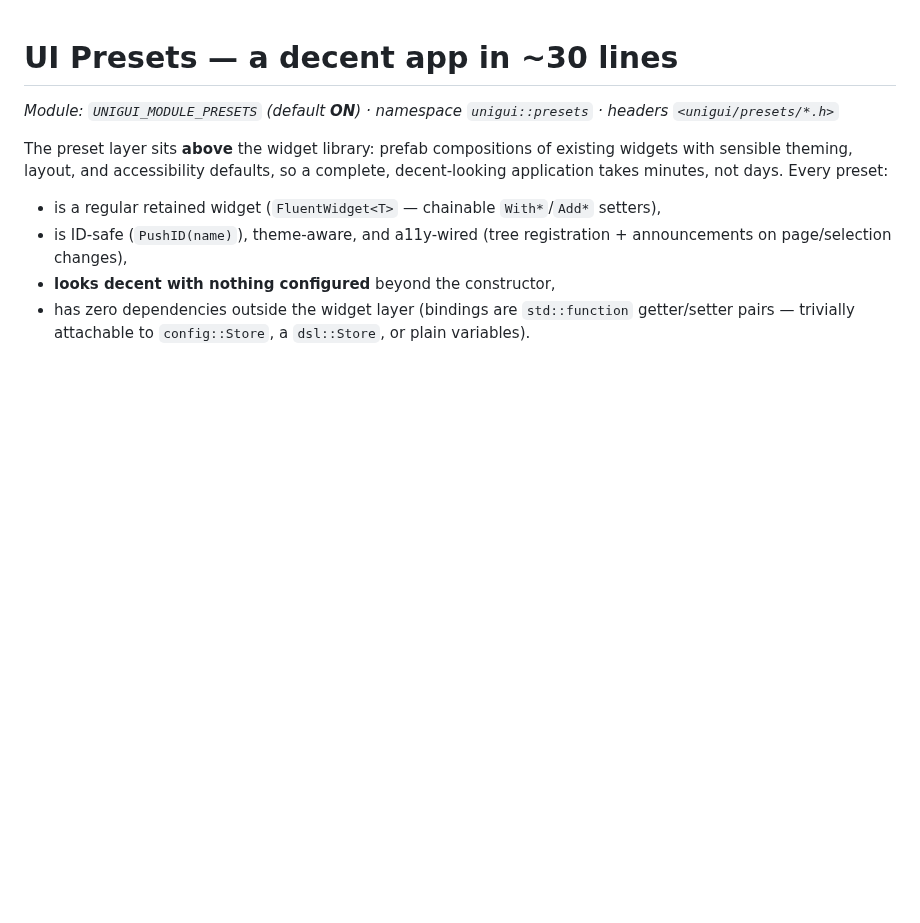
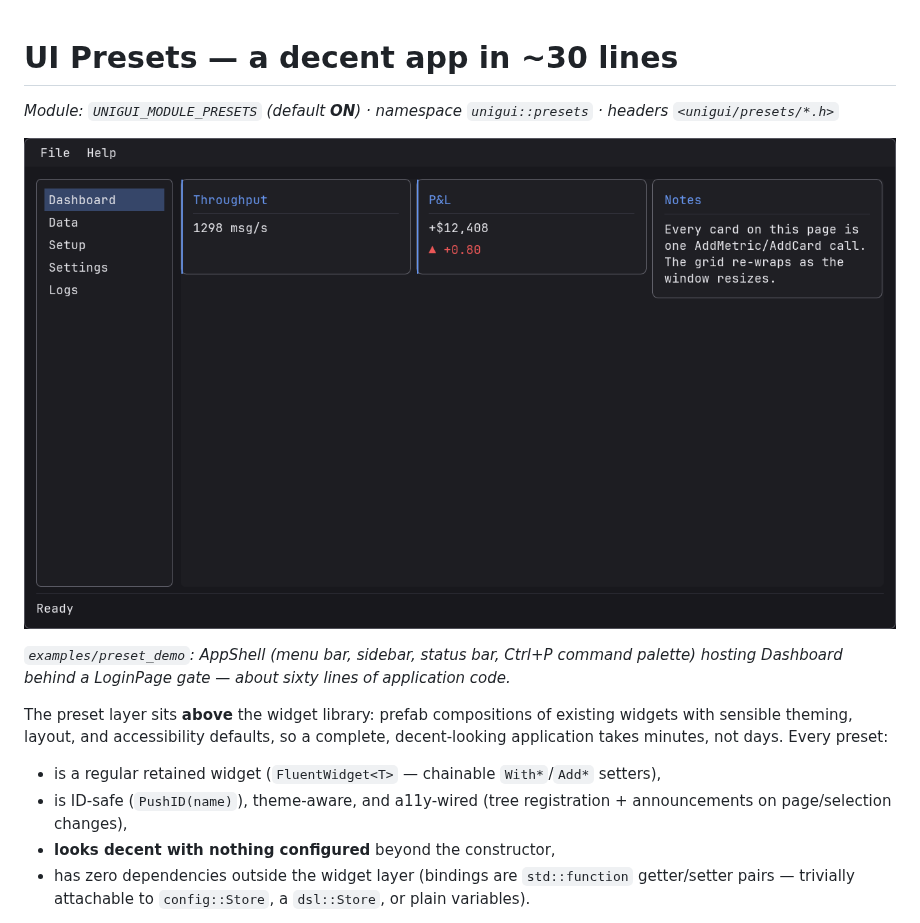
Before and after one commit to Teamkiller131/TeamkillerUniGUI, a Markdown page: docs/PRESETS.md, the part around the change. GitHub-like rendering; pictures changed too: docs/assets/preset_demo.png (added); blank space fills up the shorter version.

```diff
--- a/docs/PRESETS.md
+++ b/docs/PRESETS.md
@@ -1,6 +1,10 @@
 # UI Presets — a decent app in ~30 lines
 
 _Module: `UNIGUI_MODULE_PRESETS` (default **ON**) · namespace `unigui::presets` · headers `<unigui/presets/*.h>`_
+
+![preset_demo — AppShell scaffold hosting the Dashboard preset (dark theme)](assets/preset_demo.png)
+
+*`examples/preset_demo`: AppShell (menu bar, sidebar, status bar, Ctrl+P command palette) hosting Dashboard behind a LoginPage gate — about sixty lines of application code.*
 
 The preset layer sits **above** the widget library: prefab compositions of existing
 widgets with sensible theming, layout, and accessibility defaults, so a complete,
```
Also changed, not shown: README.md (+5 -1 lines), README_zh.md (+5 -1 lines).
